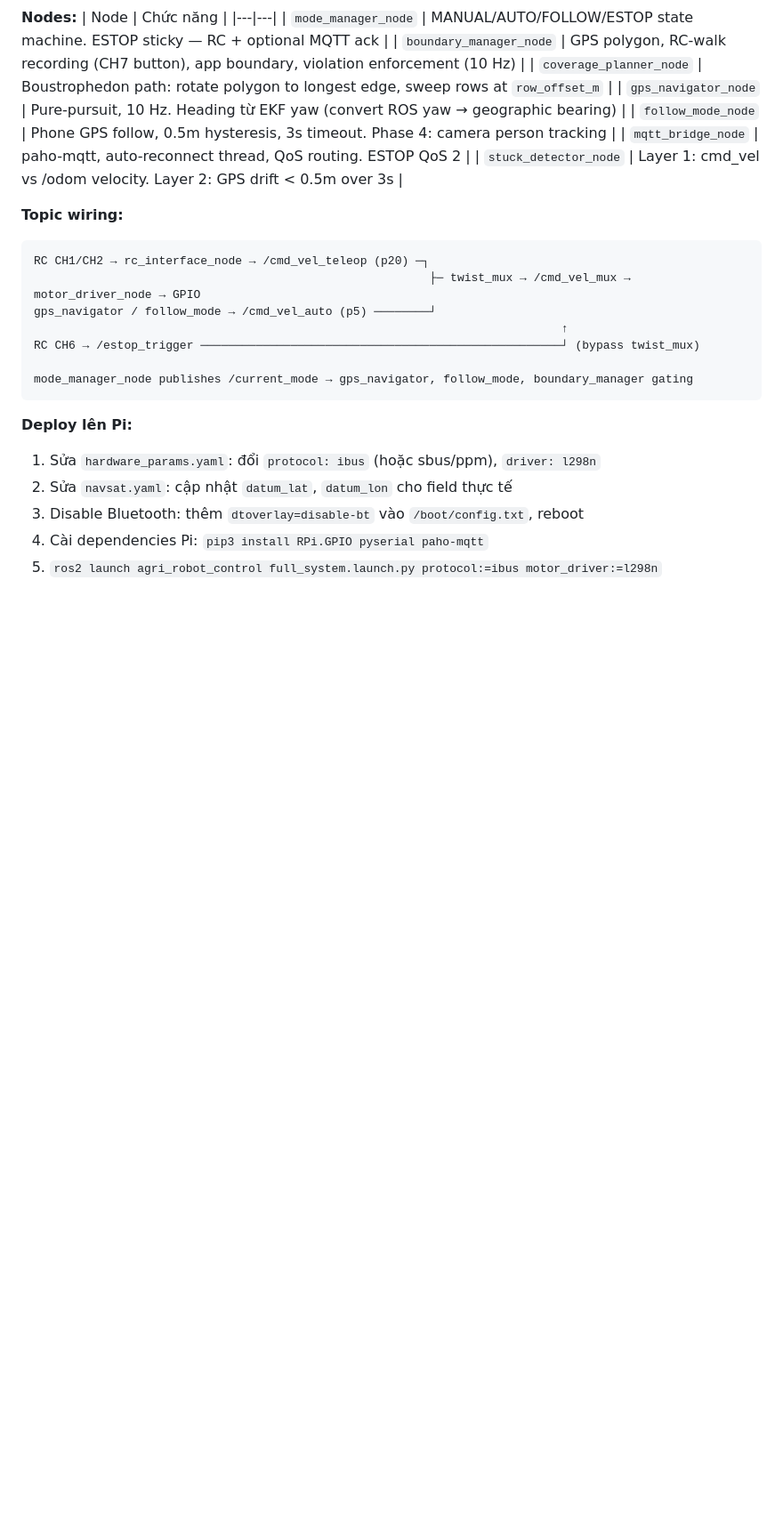
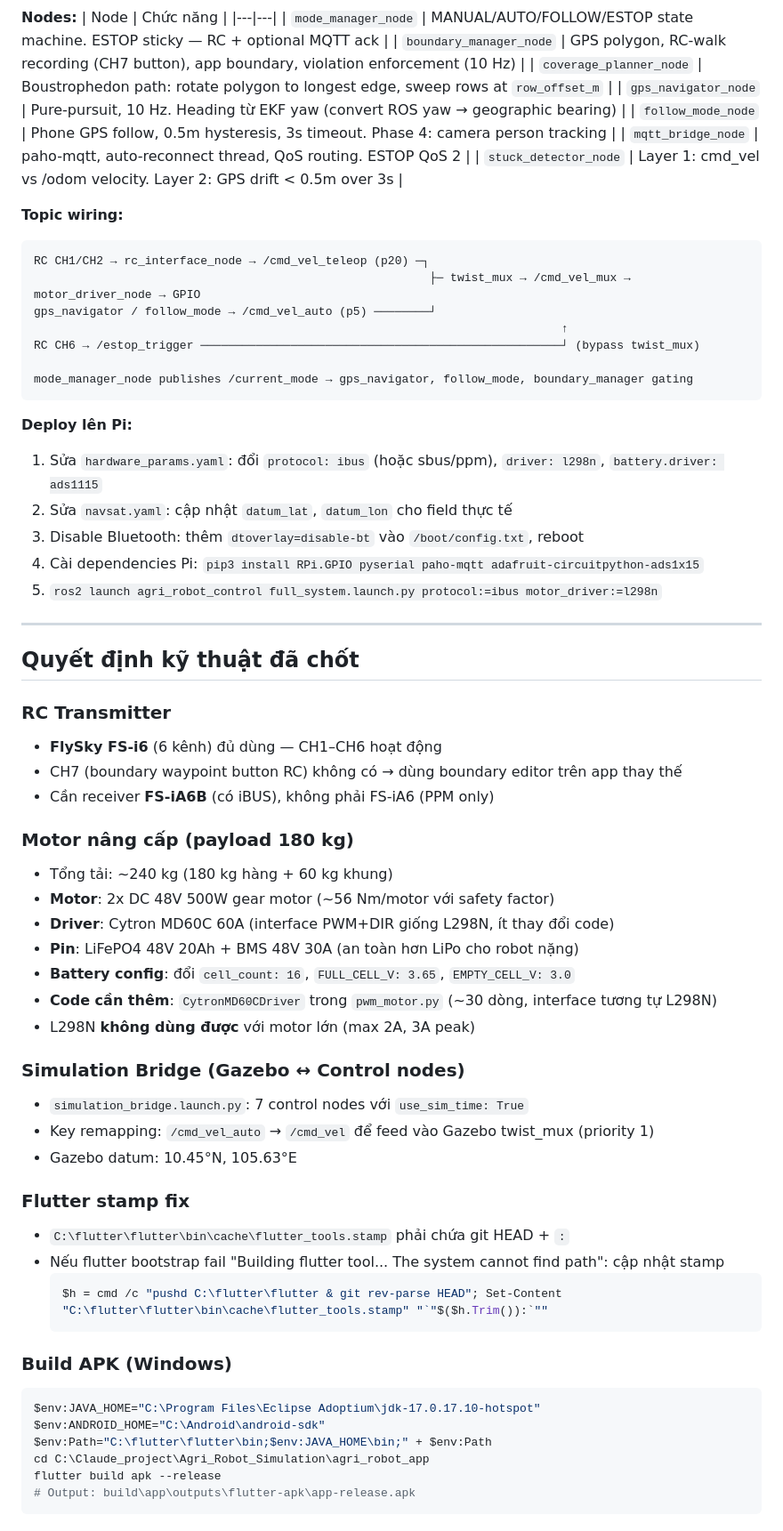
Before and after one commit to hvuong20/agri-robot-simulation, a Markdown page: .claude/memory.md, the part around one of its changes. Shown at 89% size. Drawn GitHub-style; blank space fills up the shorter version.

````diff
--- a/.claude/memory.md
+++ b/.claude/memory.md
@@ -416,8 +426,48 @@ mode_manager_node publishes /current_mode → gps_navigator, follow_mode, bounda
 ```
 
 **Deploy lên Pi:**
-1. Sửa `hardware_params.yaml`: đổi `protocol: ibus` (hoặc sbus/ppm), `driver: l298n`
+1. Sửa `hardware_params.yaml`: đổi `protocol: ibus` (hoặc sbus/ppm), `driver: l298n`, `battery.driver: ads1115`
 2. Sửa `navsat.yaml`: cập nhật `datum_lat`, `datum_lon` cho field thực tế
 3. Disable Bluetooth: thêm `dtoverlay=disable-bt` vào `/boot/config.txt`, reboot
-4. Cài dependencies Pi: `pip3 install RPi.GPIO pyserial paho-mqtt`
+4. Cài dependencies Pi: `pip3 install RPi.GPIO pyserial paho-mqtt adafruit-circuitpython-ads1x15`
 5. `ros2 launch agri_robot_control full_system.launch.py protocol:=ibus motor_driver:=l298n`
+
+---
+
+## Quyết định kỹ thuật đã chốt
+
+### RC Transmitter
+- **FlySky FS-i6** (6 kênh) đủ dùng — CH1–CH6 hoạt động
+- CH7 (boundary waypoint button RC) không có → dùng boundary editor trên app thay thế
+- Cần receiver **FS-iA6B** (có iBUS), không phải FS-iA6 (PPM only)
+
+### Motor nâng cấp (payload 180 kg)
+- Tổng tải: ~240 kg (180 kg hàng + 60 kg khung)
+- **Motor**: 2x DC 48V 500W gear motor (~56 Nm/motor với safety factor)
+- **Driver**: Cytron MD60C 60A (interface PWM+DIR giống L298N, ít thay đổi code)
+- **Pin**: LiFePO4 48V 20Ah + BMS 48V 30A (an toàn hơn LiPo cho robot nặng)
+- **Battery config**: đổi `cell_count: 16`, `FULL_CELL_V: 3.65`, `EMPTY_CELL_V: 3.0`
+- **Code cần thêm**: `CytronMD60CDriver` trong `pwm_motor.py` (~30 dòng, interface tương tự L298N)
+- L298N **không dùng được** với motor lớn (max 2A, 3A peak)
+
+### Simulation Bridge (Gazebo ↔ Control nodes)
+- `simulation_bridge.launch.py`: 7 control nodes với `use_sim_time: True`
+- Key remapping: `/cmd_vel_auto` → `/cmd_vel` để feed vào Gazebo twist_mux (priority 1)
+- Gazebo datum: 10.45°N, 105.63°E
+
+### Flutter stamp fix
+- `C:\flutter\flutter\bin\cache\flutter_tools.stamp` phải chứa git HEAD + `:`
+- Nếu flutter bootstrap fail "Building flutter tool... The system cannot find path": cập nhật stamp
+  ```powershell
+  $h = cmd /c "pushd C:\flutter\flutter & git rev-parse HEAD"; Set-Content "C:\flutter\flutter\bin\cache\flutter_tools.stamp" "`"$($h.Trim()):`""
+  ```
+
+### Build APK (Windows)
+```powershell
+$env:JAVA_HOME="C:\Program Files\Eclipse Adoptium\jdk-17.0.17.10-hotspot"
+$env:ANDROID_HOME="C:\Android\android-sdk"
+$env:Path="C:\flutter\flutter\bin;$env:JAVA_HOME\bin;" + $env:Path
+cd C:\Claude_project\Agri_Robot_Simulation\agri_robot_app
+flutter build apk --release
+# Output: build\app\outputs\flutter-apk\app-release.apk
+```
````
Also changed, not shown: other parts of .claude/memory.md (+16 -6 lines), .claude/rules/development-phases.md (+61 -75 lines), CLAUDE.md (+49 -9 lines).
